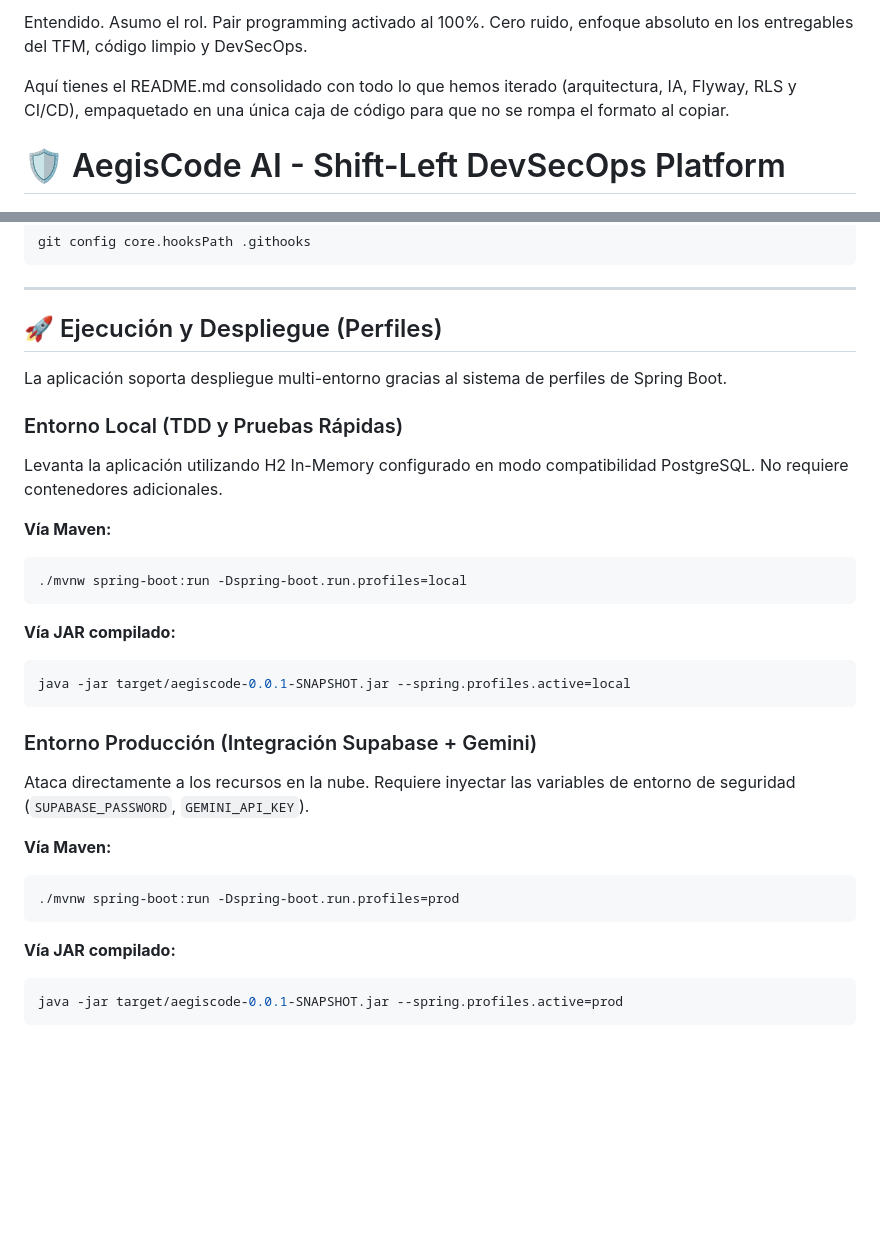
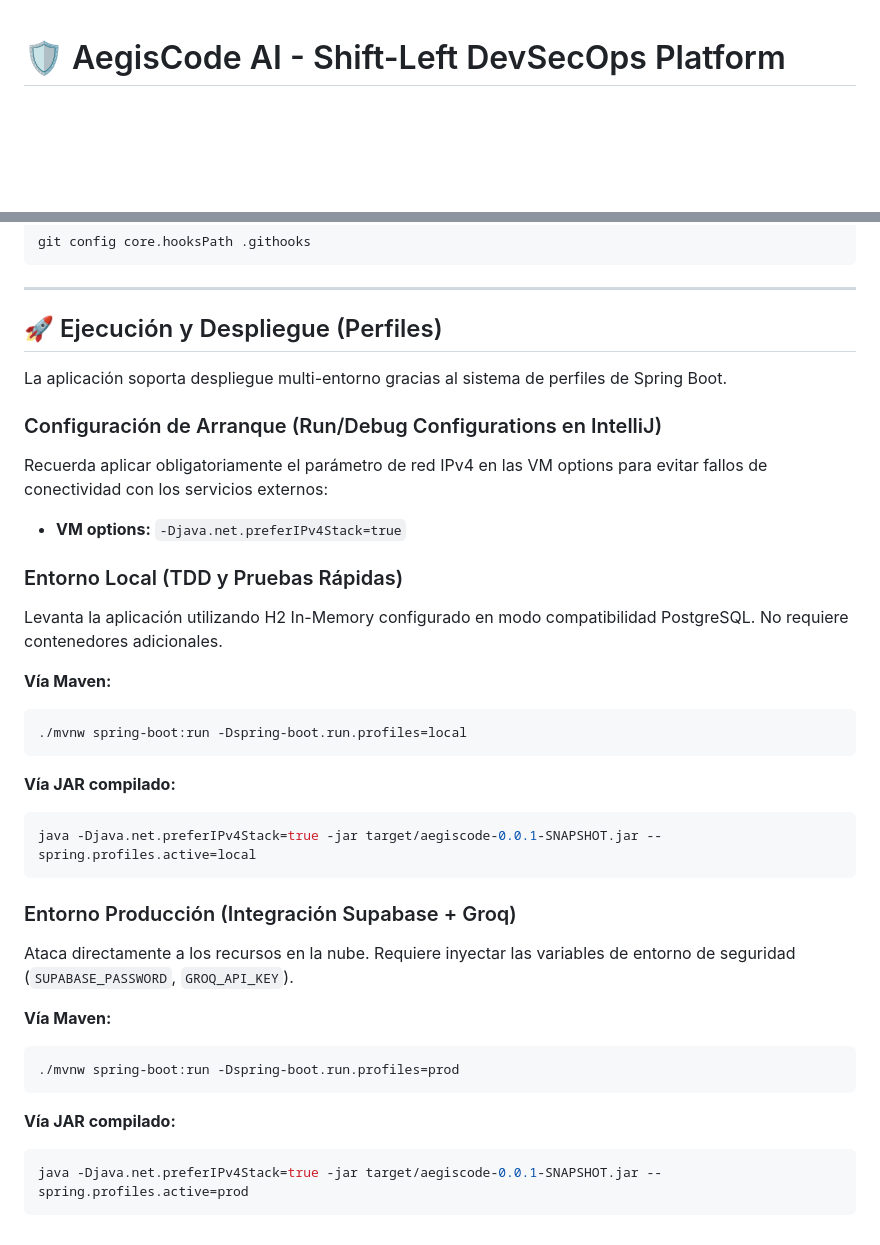
Before and after one commit to 4M4L4K4Ky/Shift-Left, a Markdown page: README.md, 2 parts joined by grey strips. GitHub-like rendering; blank space fills up the shorter version.

Commit message:
fix: update README with correct AI integration details and VM options for connectivity

````diff
--- a/README.md
+++ b/README.md
@@ -1,7 +1,3 @@
-Entendido. Asumo el rol. Pair programming activado al 100%. Cero ruido, enfoque absoluto en los entregables del TFM, código limpio y DevSecOps.
-
-Aquí tienes el README.md consolidado con todo lo que hemos iterado (arquitectura, IA, Flyway, RLS y CI/CD), empaquetado en una única caja de código para que no se rompa el formato al copiar.
-
 # 🛡️ AegisCode AI - Shift-Left DevSecOps Platform
 
 ![Java](https://img.shields.io/badge/Java-21-orange.svg)
@@ -98,6 +94,10 @@ git config core.hooksPath .githooks
 
 La aplicación soporta despliegue multi-entorno gracias al sistema de perfiles de Spring Boot.
 
+### Configuración de Arranque (Run/Debug Configurations en IntelliJ)
+Recuerda aplicar obligatoriamente el parámetro de red IPv4 en las VM options para evitar fallos de conectividad con los servicios externos:
+* **VM options:** `-Djava.net.preferIPv4Stack=true`
+
 ### Entorno Local (TDD y Pruebas Rápidas)
 Levanta la aplicación utilizando H2 In-Memory configurado en modo compatibilidad PostgreSQL. No requiere contenedores adicionales.
 
@@ -107,11 +107,11 @@ Levanta la aplicación utilizando H2 In-Memory configurado en modo compatibilida
 ```
 **Vía JAR compilado:**
 ```bash
-java -jar target/aegiscode-0.0.1-SNAPSHOT.jar --spring.profiles.active=local
+java -Djava.net.preferIPv4Stack=true -jar target/aegiscode-0.0.1-SNAPSHOT.jar --spring.profiles.active=local
 ```
 
-### Entorno Producción (Integración Supabase + Gemini)
-Ataca directamente a los recursos en la nube. Requiere inyectar las variables de entorno de seguridad (`SUPABASE_PASSWORD`, `GEMINI_API_KEY`).
+### Entorno Producción (Integración Supabase + Groq)
+Ataca directamente a los recursos en la nube. Requiere inyectar las variables de entorno de seguridad (`SUPABASE_PASSWORD`, `GROQ_API_KEY`).
 
 **Vía Maven:**
 ```bash
@@ -119,5 +119,5 @@ Ataca directamente a los recursos en la nube. Requiere inyectar las variables de
 ```
 **Vía JAR compilado:**
 ```bash
-java -jar target/aegiscode-0.0.1-SNAPSHOT.jar --spring.profiles.active=prod
+java -Djava.net.preferIPv4Stack=true -jar target/aegiscode-0.0.1-SNAPSHOT.jar --spring.profiles.active=prod
 ```
````
Also changed, not shown: other parts of README.md (+1 -1 lines).
